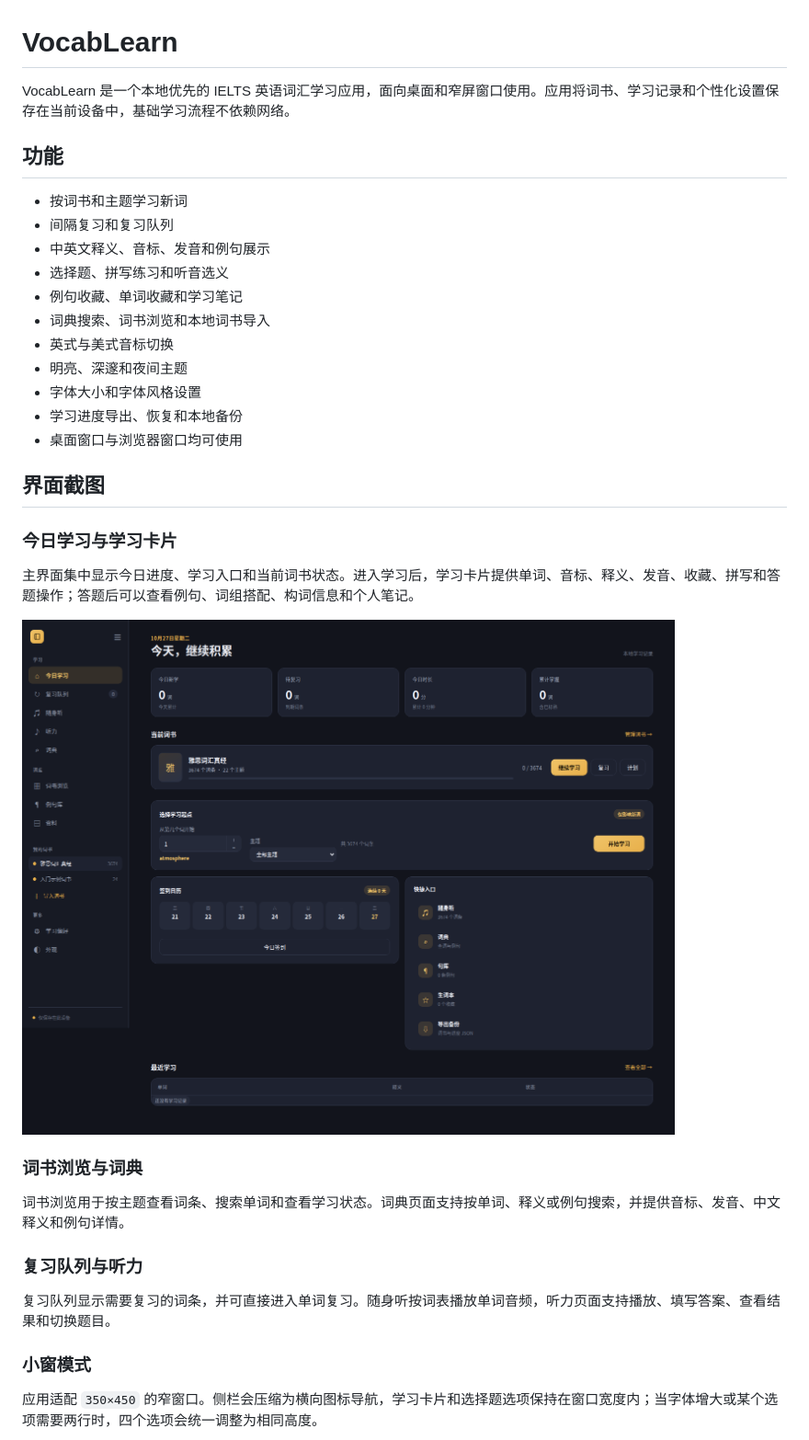
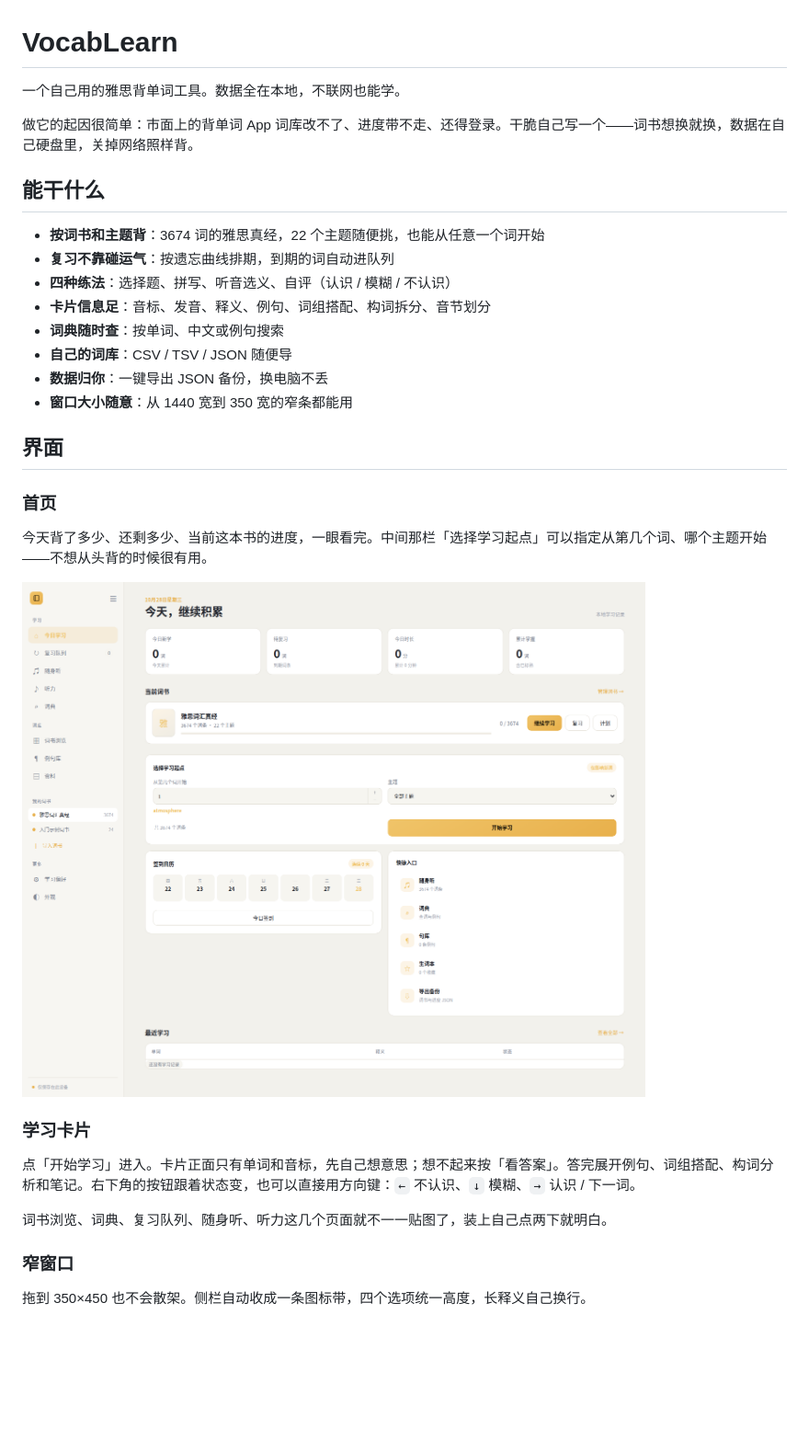
Before and after one commit to safedogline/BBDC2, a Markdown page: README.md, the part around the change printed below. Shown: that part at 92% size. GitHub-like rendering; pictures changed too: docs/screenshots/desktop-study.png; blank space fills up the shorter version.

```diff
--- a/README.md
+++ b/README.md
@@ -1,38 +1,35 @@
 # VocabLearn
 
-VocabLearn 是一个本地优先的 IELTS 英语词汇学习应用，面向桌面和窄屏窗口使用。应用将词书、学习记录和个性化设置保存在当前设备中，基础学习流程不依赖网络。
+一个自己用的雅思背单词工具。数据全在本地，不联网也能学。
 
-## 功能
+做它的起因很简单：市面上的背单词 App 词库改不了、进度带不走、还得登录。干脆自己写一个——词书想换就换，数据在自己硬盘里，关掉网络照样背。
 
-- 按词书和主题学习新词
-- 间隔复习和复习队列
-- 中英文释义、音标、发音和例句展示
-- 选择题、拼写练习和听音选义
-- 例句收藏、单词收藏和学习笔记
-- 词典搜索、词书浏览和本地词书导入
-- 英式与美式音标切换
-- 明亮、深邃和夜间主题
-- 字体大小和字体风格设置
-- 学习进度导出、恢复和本地备份
-- 桌面窗口与浏览器窗口均可使用
+## 能干什么
 
-## 界面截图
+- **按词书和主题背**：3674 词的雅思真经，22 个主题随便挑，也能从任意一个词开始
+- **复习不靠碰运气**：按遗忘曲线排期，到期的词自动进队列
+- **四种练法**：选择题、拼写、听音选义、自评（认识 / 模糊 / 不认识）
+- **卡片信息足**：音标、发音、释义、例句、词组搭配、构词拆分、音节划分
+- **词典随时查**：按单词、中文或例句搜索
+- **自己的词库**：CSV / TSV / JSON 随便导
+- **数据归你**：一键导出 JSON 备份，换电脑不丢
+- **窗口大小随意**：从 1440 宽到 350 宽的窄条都能用
 
-### 今日学习与学习卡片
+## 界面
 
-主界面集中显示今日进度、学习入口和当前词书状态。进入学习后，学习卡片提供单词、音标、释义、发音、收藏、拼写和答题操作；答题后可以查看例句、词组搭配、构词信息和个人笔记。
+### 首页
 
-![桌面学习界面](docs/screenshots/desktop-study.png)
+今天背了多少、还剩多少、当前这本书的进度，一眼看完。中间那栏「选择学习起点」可以指定从第几个词、哪个主题开始——不想从头背的时候很有用。
 
-### 词书浏览与词典
+![首页](docs/screenshots/desktop-study.png)
 
-词书浏览用于按主题查看词条、搜索单词和查看学习状态。词典页面支持按单词、释义或例句搜索，并提供音标、发音、中文释义和例句详情。
+### 学习卡片
 
-### 复习队列与听力
+点「开始学习」进入。卡片正面只有单词和音标，先自己想意思；想不起来按「看答案」。答完展开例句、词组搭配、构词分析和笔记。右下角的按钮跟着状态变，也可以直接用方向键：`←` 不认识、`↓` 模糊、`→` 认识 / 下一词。
 
-复习队列显示需要复习的词条，并可直接进入单词复习。随身听按词表播放单词音频，听力页面支持播放、填写答案、查看结果和切换题目。
+词书浏览、词典、复习队列、随身听、听力这几个页面就不一一贴图了，装上自己点两下就明白。
 
-### 小窗模式
+### 窄窗口
 
-应用适配 `350×450` 的窄窗口。侧栏会压缩为横向图标导航，学习卡片和选择题选项保持在窗口宽度内；当字体增大或某个选项需要两行时，四个选项会统一调整为相同高度。
+拖到 350×450 也不会散架。侧栏自动收成一条图标带，四个选项统一高度，长释义自己换行。
 
```
Also changed, not shown: other parts of README.md (+49 -57 lines), docs/screenshots/compact-study-350x450.png, 2 other files.
